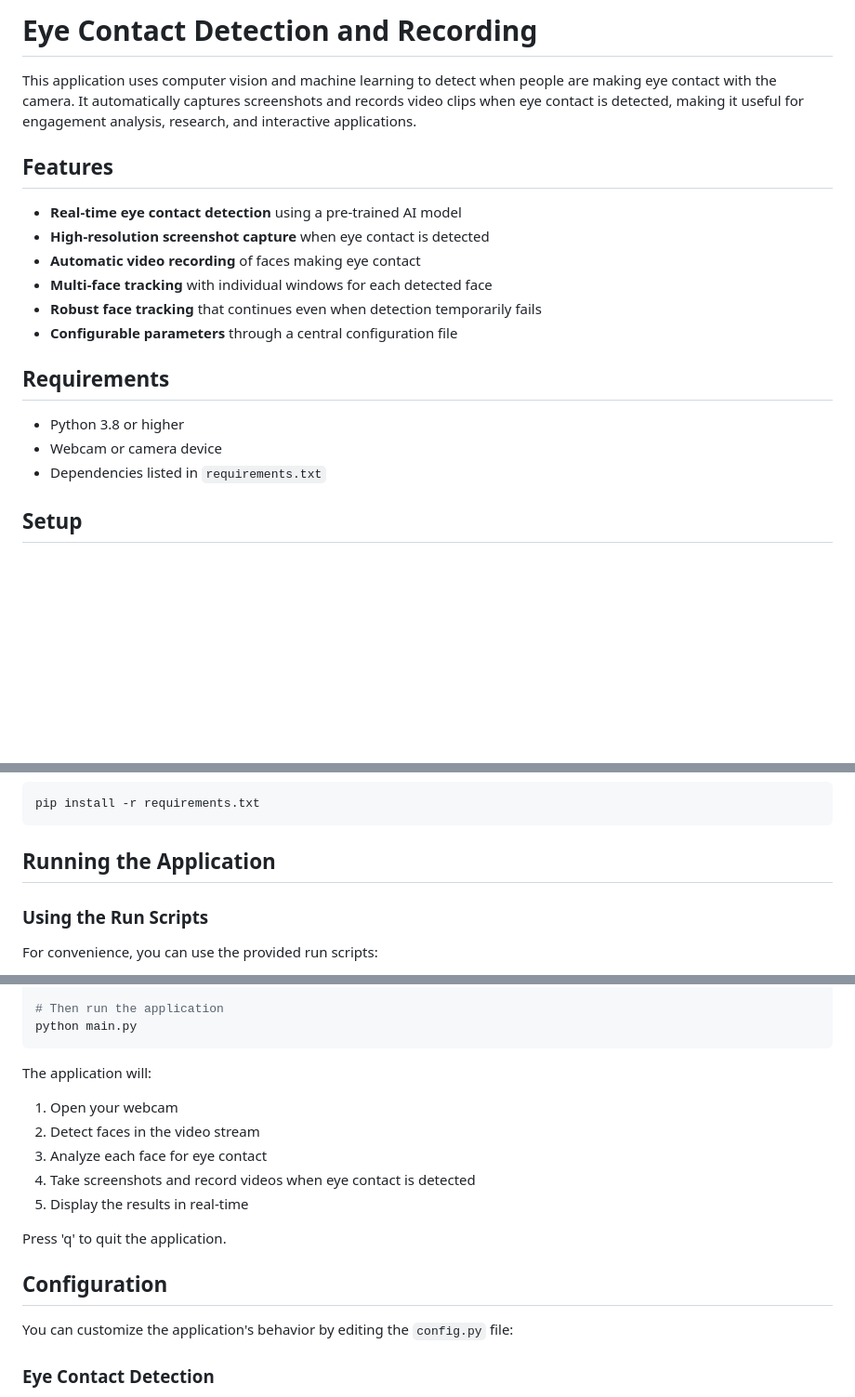
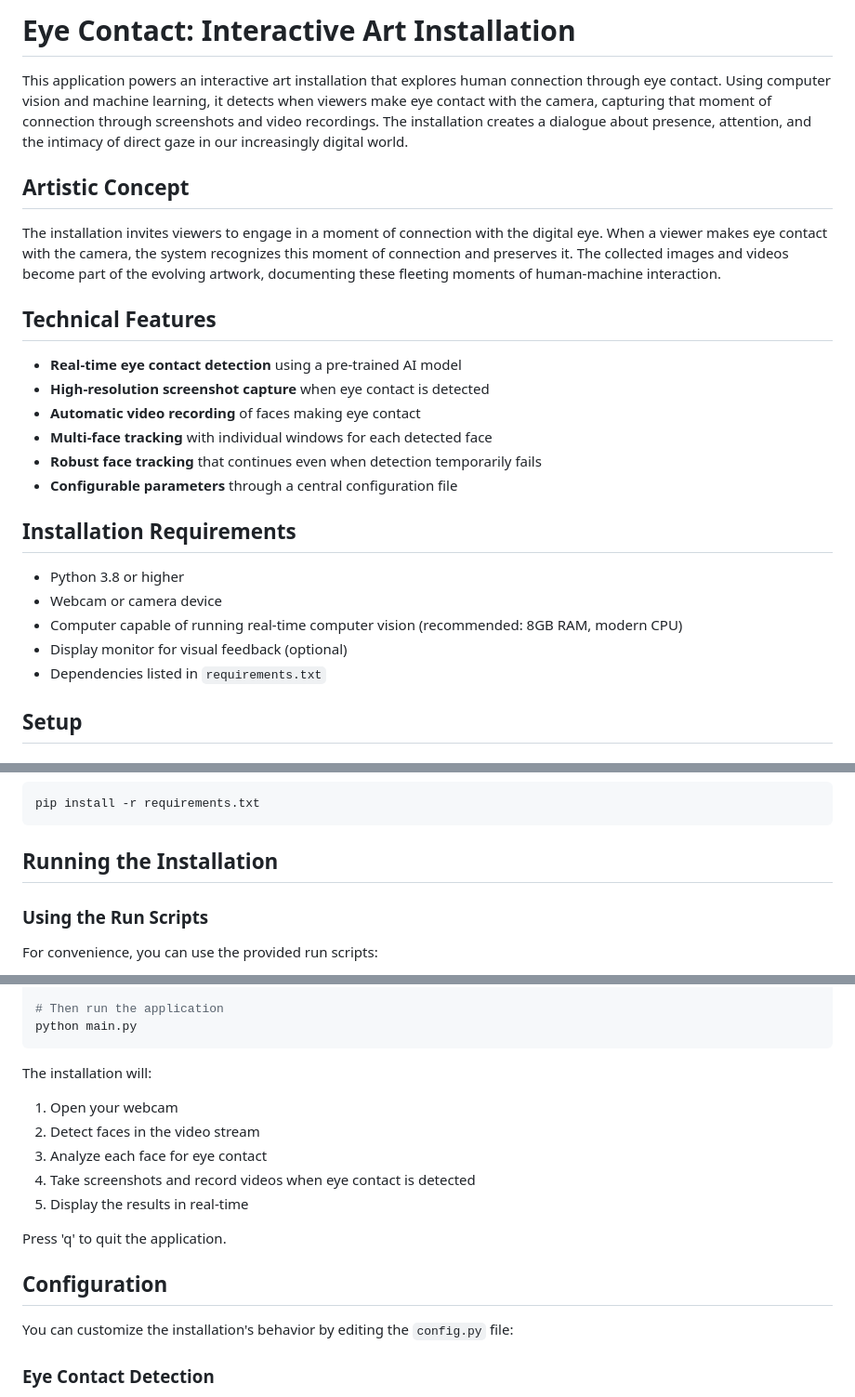
Before and after one commit to VincentPeters/gaze-detection, a Markdown page: README.md, 3 parts joined by grey strips. Shown: that part at 93% size. GitHub-like rendering; blank space fills up the shorter version.

````diff
--- a/README.md
+++ b/README.md
@@ -1,8 +1,12 @@
-# Eye Contact Detection and Recording
+# Eye Contact: Interactive Art Installation
 
-This application uses computer vision and machine learning to detect when people are making eye contact with the camera. It automatically captures screenshots and records video clips when eye contact is detected, making it useful for engagement analysis, research, and interactive applications.
+This application powers an interactive art installation that explores human connection through eye contact. Using computer vision and machine learning, it detects when viewers make eye contact with the camera, capturing that moment of connection through screenshots and video recordings. The installation creates a dialogue about presence, attention, and the intimacy of direct gaze in our increasingly digital world.
 
-## Features
+## Artistic Concept
+
+The installation invites viewers to engage in a moment of connection with the digital eye. When a viewer makes eye contact with the camera, the system recognizes this moment of connection and preserves it. The collected images and videos become part of the evolving artwork, documenting these fleeting moments of human-machine interaction.
+
+## Technical Features
 
 - **Real-time eye contact detection** using a pre-trained AI model
 - **High-resolution screenshot capture** when eye contact is detected
@@ -11,10 +15,12 @@ This application uses computer vision and machine learning to detect when people
 - **Robust face tracking** that continues even when detection temporarily fails
 - **Configurable parameters** through a central configuration file
 
-## Requirements
+## Installation Requirements
 
 - Python 3.8 or higher
 - Webcam or camera device
+- Computer capable of running real-time computer vision (recommended: 8GB RAM, modern CPU)
+- Display monitor for visual feedback (optional)
 - Dependencies listed in `requirements.txt`
 
 ## Setup
@@ -48,7 +54,7 @@ source venv/bin/activate
 pip install -r requirements.txt
 ```
 
-## Running the Application
+## Running the Installation
 
 ### Using the Run Scripts
 
@@ -74,7 +80,7 @@ source venv/bin/activate
 python main.py
 ```
 
-The application will:
+The installation will:
 1. Open your webcam
 2. Detect faces in the video stream
 3. Analyze each face for eye contact
@@ -83,9 +89,11 @@ The application will:
 
 Press 'q' to quit the application.
 
+
+
 ## Configuration
 
-You can customize the application's behavior by editing the `config.py` file:
+You can customize the installation's behavior by editing the `config.py` file:
 
 ### Eye Contact Detection
 
````
Also changed, not shown: other parts of README.md (+2 -2 lines).
